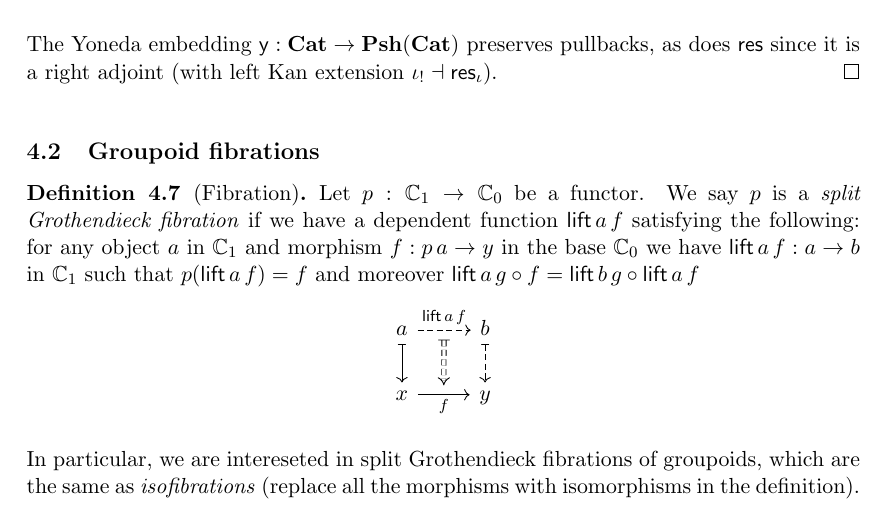
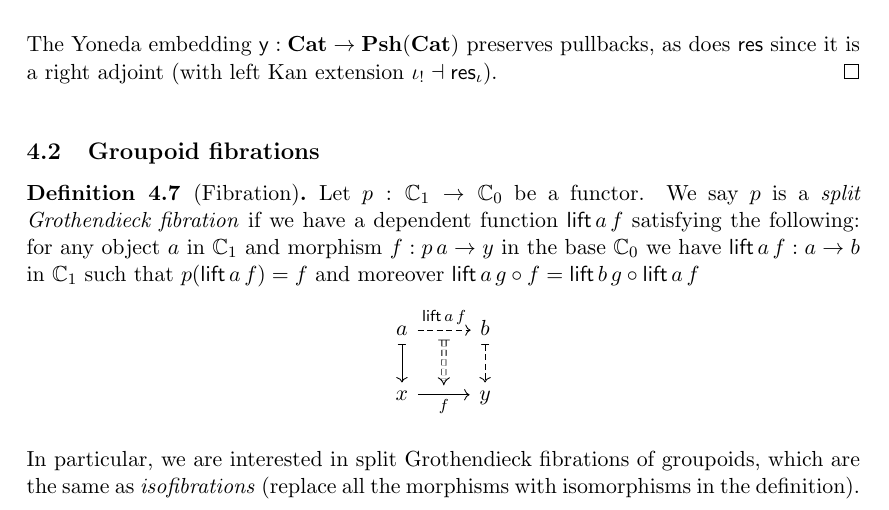
Before and after one commit to sinhp/groupoid_model_in_lean4, a LaTeX document (Notes/natural_model_univ/main.tex, which reads Notes/natural_model_univ/groupoid_model.tex): part of page 6 of 10, cut so that both start at the same text. Compiled offline with pdfLaTeX.

Commit message:
Update groupoid_model.tex

```diff
--- a/Notes/natural_model_univ/groupoid_model.tex
+++ b/Notes/natural_model_univ/groupoid_model.tex
@@ -214,7 +214,7 @@ $\cat$ \cite{joyalnlabmodelstructuresoncat} to $\grpd$.
     \arrow[shorten <=4pt, shorten >=4pt, Rightarrow, dashed, maps to, from=0, to=1]
   \end{tikzcd}\]
 
-  In particular, we are intereseted in split Grothendieck fibrations of groupoids,
+  In particular, we are interested in split Grothendieck fibrations of groupoids,
   which are the same as \textit{isofibrations}
   (replace all the morphisms with isomorphisms in the definition).
 
```
